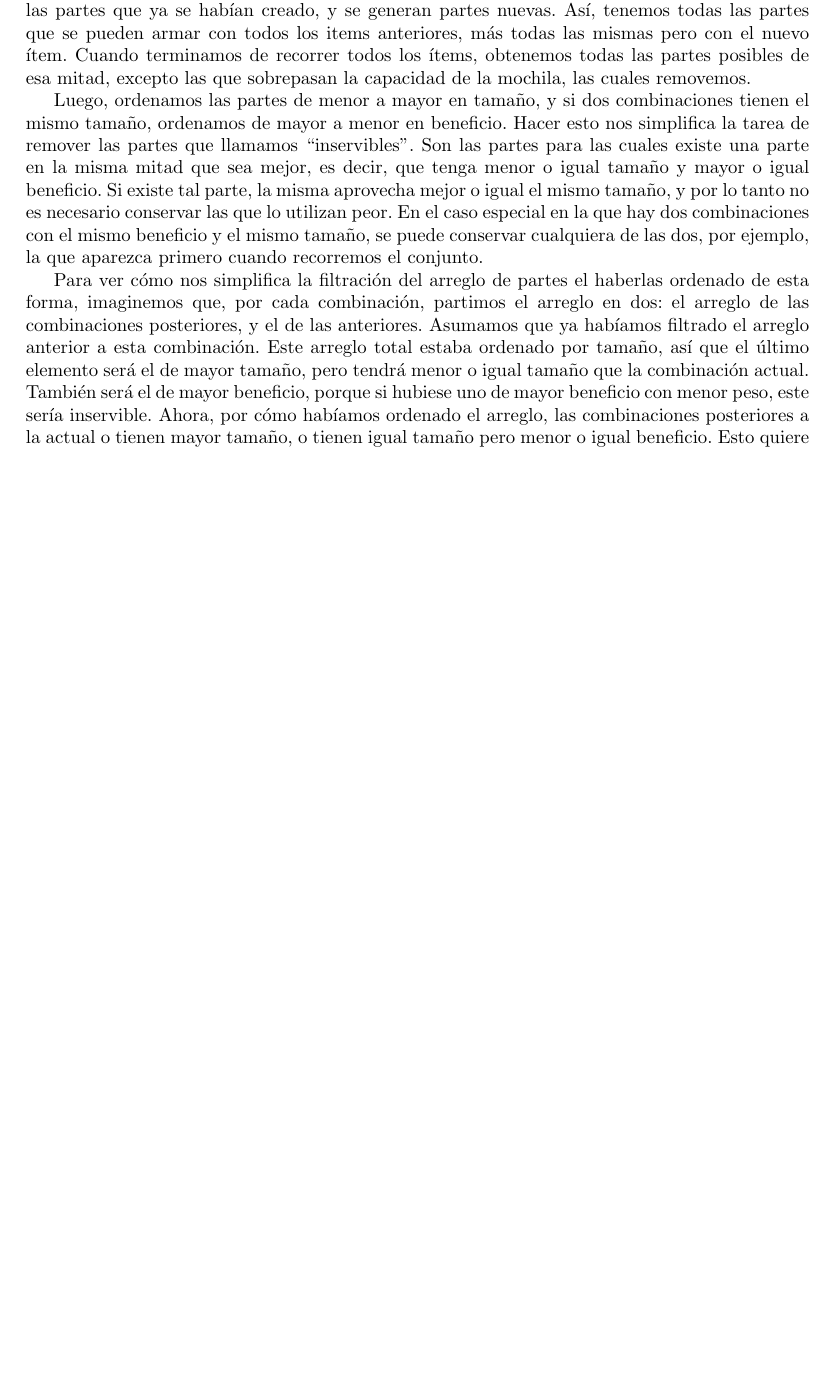
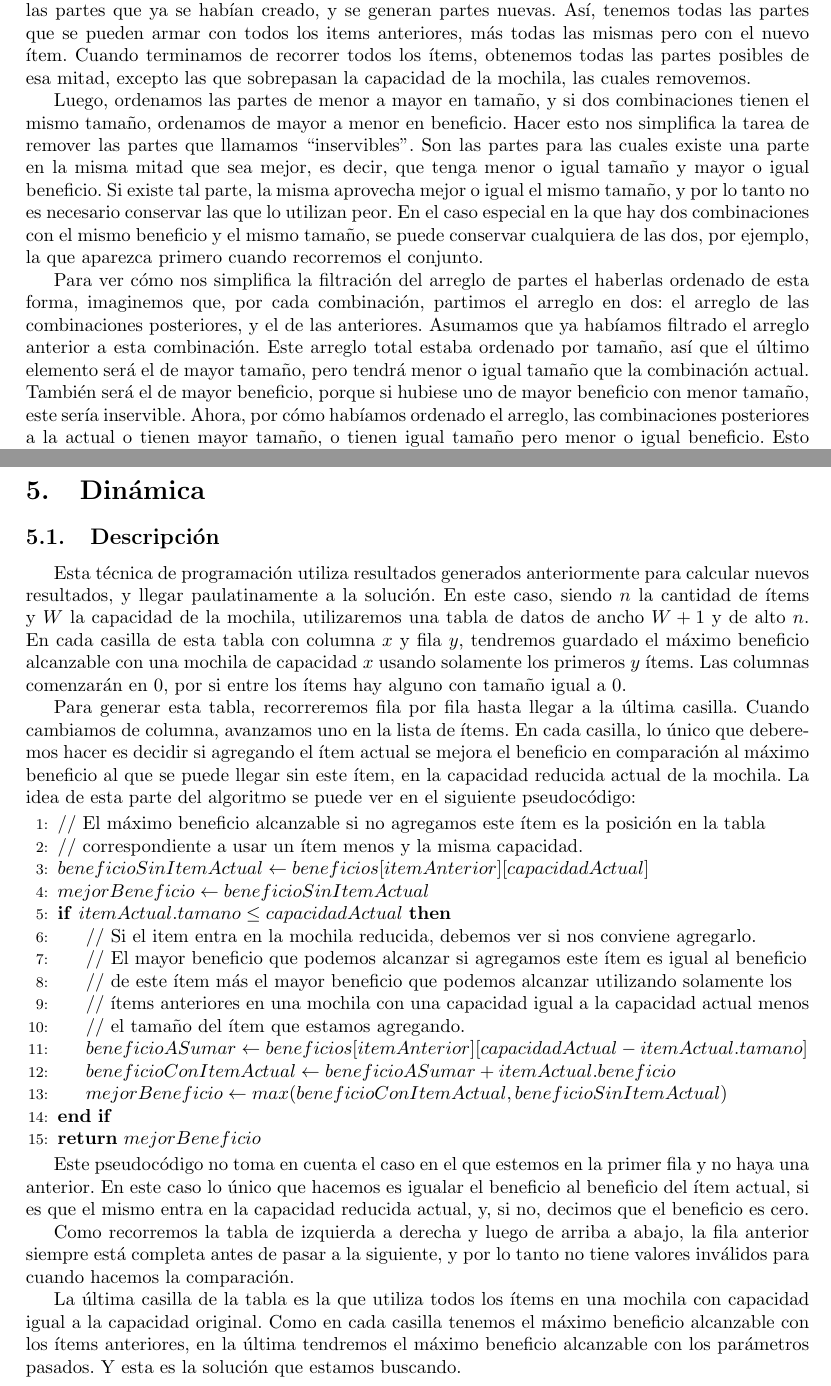
Before and after one commit to ericbrandwein/algo3-tp1, a LaTeX document (informe.tex): part of page 6 of 9 before the commit and two parts of pages 6 and 10 of 10 after it, the two joined at a grey line, cut so that both start at the same text, the shorter picture padded with empty space. Compiled offline with pdfLaTeX.

Commit message:
Descripción dinámica

```diff
--- a/informe.tex
+++ b/informe.tex
@@ -181,7 +181,7 @@ Este algoritmo toma ventaja de la búsqueda binaria para mejorar la complejidad
 Veamos que el valor devuelto es en realidad la solución del problema. \par
 Al principio, encontramos el conjunto de partes de cada una de las dos mitades, con un bucle que recorre todos los items. Por cada item, se suma su tamaño y su beneficio a todas las partes que ya se habían creado, y se generan partes nuevas. Así, tenemos todas las partes que se pueden armar con todos los items anteriores, más todas las mismas pero con el nuevo ítem. Cuando terminamos de recorrer todos los ítems, obtenemos todas las partes posibles de esa mitad, excepto las que sobrepasan la capacidad de la mochila, las cuales removemos.\par
 Luego, ordenamos las partes de menor a mayor en tamaño, y si dos combinaciones tienen el mismo tamaño, ordenamos de mayor a menor en beneficio. Hacer esto nos simplifica la tarea de remover las partes que llamamos ``inservibles". Son las partes para las cuales existe una parte en la misma mitad que sea mejor, es decir, que tenga menor o igual tamaño y mayor o igual beneficio. Si existe tal parte, la misma aprovecha mejor o igual el mismo tamaño, y por lo tanto no es necesario conservar las que lo utilizan peor. En el caso especial en la que hay dos combinaciones con el mismo beneficio y el mismo tamaño, se puede conservar cualquiera de las dos, por ejemplo, la que aparezca primero cuando recorremos el conjunto.\par
-Para ver cómo nos simplifica la filtración del arreglo de partes el haberlas ordenado de esta forma, imaginemos que, por cada combinación, partimos el arreglo en dos: el arreglo de las combinaciones posteriores, y el de las anteriores. Asumamos que ya habíamos filtrado el arreglo anterior a esta combinación. Este arreglo total estaba ordenado por tamaño, así que el último elemento será el de mayor tamaño, pero tendrá menor o igual tamaño que la combinación actual. También será el de mayor beneficio, porque si hubiese uno de mayor beneficio con menor peso, este sería inservible. Ahora, por cómo habíamos ordenado el arreglo, las combinaciones posteriores a la actual o tienen mayor tamaño, o tienen igual tamaño pero menor o igual beneficio. Esto quiere decir que ninguna hará que esta sea inservible. Llegamos a la conclusión de que solamente las combinaciones anteriores pueden ser mejores. Y, como la última combinación de la mitad anterior tiene mayor beneficio que todas las otras, y menor o igual peso que la combinación actual, solo hace falta comparar con ella el beneficio de la combinación actual para llegar a la decisión de si es inservible o no. Como esto ocurre con cada una de las combinaciones, no nos hace falta hacer más de una comparación por combinación del conjunto.\par
+Para ver cómo nos simplifica la filtración del arreglo de partes el haberlas ordenado de esta forma, imaginemos que, por cada combinación, partimos el arreglo en dos: el arreglo de las combinaciones posteriores, y el de las anteriores. Asumamos que ya habíamos filtrado el arreglo anterior a esta combinación. Este arreglo total estaba ordenado por tamaño, así que el último elemento será el de mayor tamaño, pero tendrá menor o igual tamaño que la combinación actual. También será el de mayor beneficio, porque si hubiese uno de mayor beneficio con menor tamaño, este sería inservible. Ahora, por cómo habíamos ordenado el arreglo, las combinaciones posteriores a la actual o tienen mayor tamaño, o tienen igual tamaño pero menor o igual beneficio. Esto quiere decir que ninguna hará que esta sea inservible. Llegamos a la conclusión de que solamente las combinaciones anteriores pueden ser mejores. Y, como la última combinación de la mitad anterior tiene mayor beneficio que todas las otras, y menor o igual tamaño que la combinación actual, solo hace falta comparar con ella el beneficio de la combinación actual para llegar a la decisión de si es inservible o no. Como esto ocurre con cada una de las combinaciones, no nos hace falta hacer más de una comparación por combinación del conjunto.\par
 Sacar los inservibles hace que no pueda haber dos combinaciones con el mismo tamaño en la segunda mitad. Esto se debe a que, si hubiese dos con el mismo tamaño, alguna tendría menor o igual beneficio que la otra, y por lo tanto la habríamos sacado. Además, esa mitad está ordenada por beneficio, ya que si hubiese uno posterior a otro con mayor beneficio, el anterior tendría menor tamaño, lo que haría que este sea inservible.\par
 Ahora queremos combinar las combinaciones de los conjuntos para llegar a posibles soluciones. Por cada combinación en el primer conjunto, encontramos, con una búsqueda binaria, la que tenga mayor tamaño en la segunda mitad sin pasarse de la capacidad total si sumamos los tamaños. Sabemos que la misma será la que mayor beneficio nos pueda aportar para la combinación actual, por el hecho de que el arreglo está ordenado por tamaño y por beneficio. Así, obtenemos la mejor combinación total de ítems para cada semi-combinación de ítems de la primer mitad\par
 Tenemos ahora las mejores combinaciones de ítems totales, y para resolver el problema encontramos la que tenga mayor beneficio de todas, y devolvemos su valor.
@@ -235,5 +235,32 @@ Como el arreglo estaba ordenado por ratio, la solución que supusimos que saltea
 El ordenamiento de los ítems al principio tiene una complejidad de $O(n \log{} n)$ si elegimos bien el algoritmo de ordenamiento. Como en el caso en el que no se poda nada recorremos todas las combinaciones de ítems, y cada una de las comparaciones que chequeamos para hacer las podas tienen complejidad $O(1)$, la complejidad de buscar la mejor solución será la complejidad de encontrar la próxima combinación multiplicada por la cantidad de combinaciones posibles. Ya sabemos que la cantidad de combinaciones para $n$ ítems es $2^n$. Para encontrar la próxima combinación de ítems, el peor caso es en el que debemos volver hasta la raíz del árbol de decisiones y luego hacer las decisiones de cada ítem de nuevo, lo que nos hace pasar por $2n$ nodos. Si multpilicamos las dos, nos queda una complejidad perteneciente a $O(2n * 2^n) = O(n * 2^n)$.\par
 Sumando las dos complejidades independientes, resulta que tenemos una complejidad para el algoritmo de $O(n \log{} n) + O(n * 2^n) = O(n * 2^n)$, ya que $\log{} n \leq 2^n$ para cualquier n positivo.
 
+\section{Dinámica}
+\subsection{Descripción}
+Esta técnica de programación utiliza resultados generados anteriormente para calcular nuevos resultados, y llegar paulatinamente a la solución. En este caso, siendo $n$ la cantidad de ítems y $W$ la capacidad de la mochila, utilizaremos una tabla de datos de ancho $W + 1$ y de alto $n$. En cada casilla de esta tabla con columna $x$ y fila $y$, tendremos guardado el máximo beneficio alcanzable con una mochila de capacidad $x$ usando solamente los primeros $y$ ítems. Las columnas comenzarán en 0, por si entre los ítems hay alguno con tamaño igual a 0.\par
+Para generar esta tabla, recorreremos fila por fila hasta llegar a la última casilla. Cuando cambiamos de columna, avanzamos uno en la lista de ítems. En cada casilla, lo único que deberemos hacer es decidir si agregando el ítem actual se mejora el beneficio en comparación al máximo beneficio al que se puede llegar sin este ítem, en la capacidad reducida actual de la mochila. La idea de esta parte del algoritmo se puede ver en el siguiente pseudocódigo:\par
+\begin{algorithmic}[1]
+\State // El máximo beneficio alcanzable si no agregamos este ítem es la posición en la tabla
+\State // correspondiente a usar un ítem menos y la misma capacidad.
+\State $beneficioSinItemActual \gets beneficios[itemAnterior][capacidadActual]$
+\State $mejorBeneficio \gets beneficioSinItemActual$
+\If{$itemActual.tamano \leq capacidadActual$}
+	\State // Si el item entra en la mochila reducida, debemos ver si nos conviene agregarlo.
+	\State // El mayor beneficio que podemos alcanzar si agregamos este ítem es igual al beneficio
+	\State // de este ítem más el mayor beneficio que podemos alcanzar utilizando solamente los
+	\State // ítems anteriores en una mochila con una capacidad igual a la capacidad actual menos
+	\State // el tamaño del ítem que estamos agregando.
+
+	\State $beneficioASumar \gets beneficios[itemAnterior][capacidadActual - itemActual.tamano]$
+	\State $beneficioConItemActual \gets beneficioASumar + itemActual.beneficio$
+	\State $mejorBeneficio \gets max(beneficioConItemActual, beneficioSinItemActual)$
+\EndIf
+\State \Return $mejorBeneficio$
+\end{algorithmic}
+
+Este pseudocódigo no toma en cuenta el caso en el que estemos en la primer fila y no haya una anterior. En este caso lo único que hacemos es igualar el beneficio al beneficio del ítem actual, si es que el mismo entra en la capacidad reducida actual, y, si no, decimos que el beneficio es cero.\par
+Como recorremos la tabla de izquierda a derecha y luego de arriba a abajo, la fila anterior siempre está completa antes de pasar a la siguiente, y por lo tanto no tiene valores inválidos para cuando hacemos la comparación.\par
+La última casilla de la tabla es la que utiliza todos los ítems en una mochila con capacidad igual a la capacidad original. Como en cada casilla tenemos el máximo beneficio alcanzable con los ítems anteriores, en la última tendremos el máximo beneficio alcanzable con los parámetros pasados. Y esta es la solución que estamos buscando.\par
+
 %\end{framed}
 \end{document}
```
